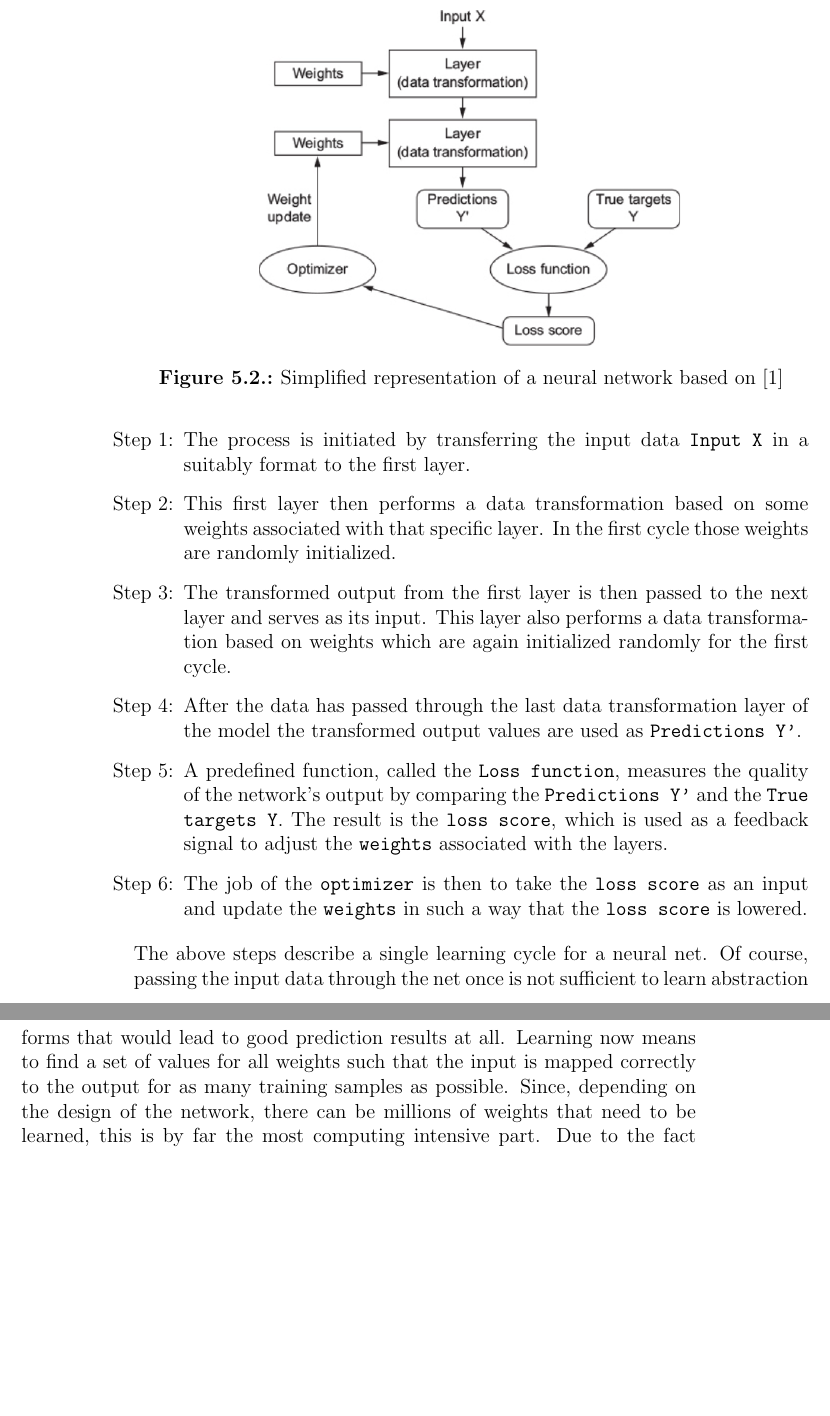
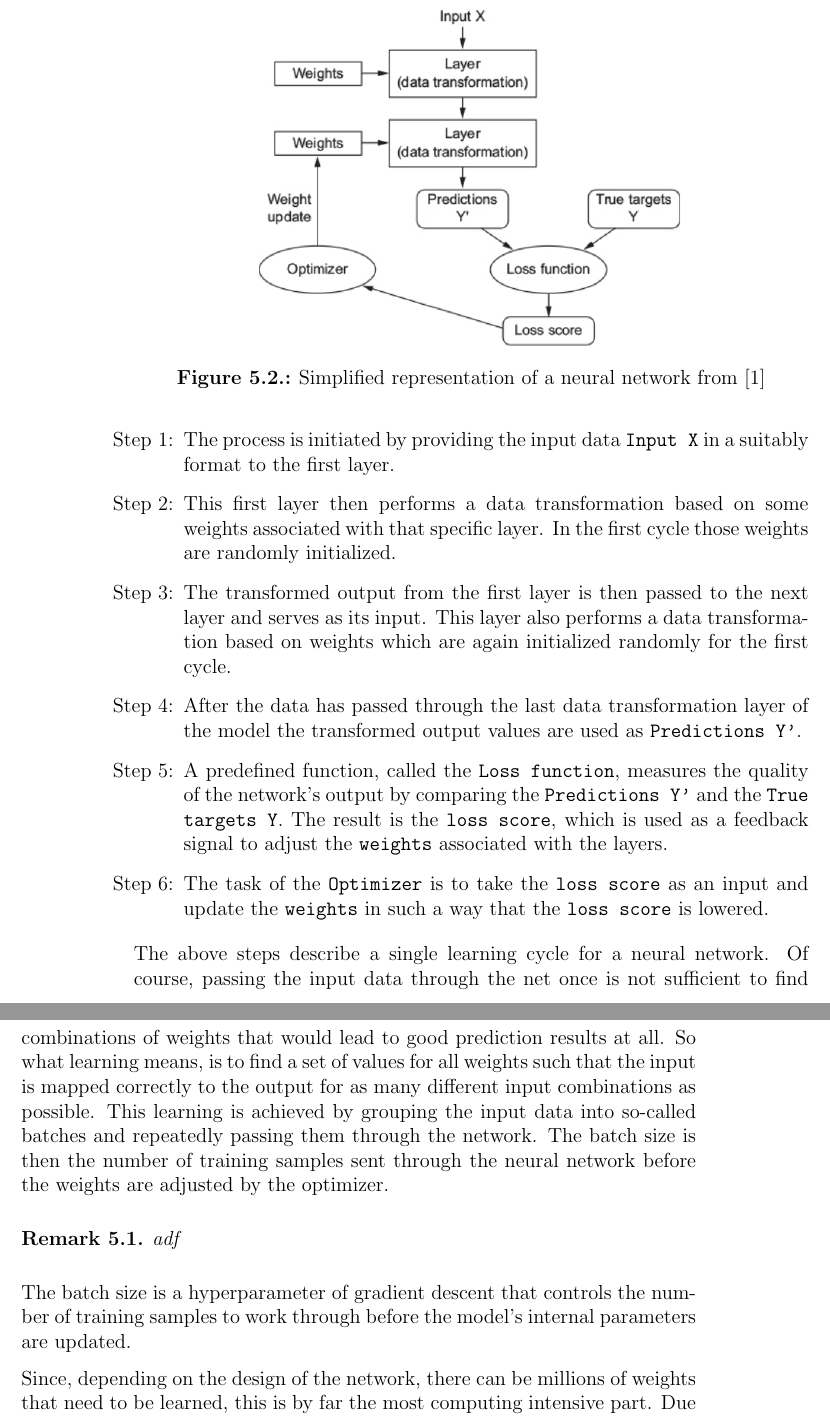
Before and after one commit to r-Files/Masterarbeit, a LaTeX thesis (main_document.tex, which reads chapters/Neural_Networks.tex): two parts of pages 80 and 81 of 94, joined at a grey line, cut so that both start at the same text, the shorter picture padded with empty space. Compiled offline with pdfLaTeX; an older LaTeX class or package is replaced by its successor.

Commit message:
update NN

```diff
--- a/chapters/Neural_Networks.tex
+++ b/chapters/Neural_Networks.tex
@@ -31,20 +31,28 @@ In the previous section the functionality of neuronal networks was already descr
 \begin{figure}
 	\centering
 	\includegraphics[width=0.65\textwidth]{figures/chapter_NN/NN_overview}
-	\caption{Simplified representation of a neural network based on \cite{Allaire2018}}
+	\caption{Simplified representation of a neural network from \cite{Allaire2018}}
 	\label{fig:NN_overview}
 \end{figure}
 
 \begin{enumerate}[label=Step \arabic*:]
-	\item The process is initiated by transferring the input data \texttt{Input X} in a suitably format to the first layer.
+	\item The process is initiated by providing the input data \texttt{Input X} in a suitably format to the first layer.
 	\item This first layer then performs a data transformation based on some weights associated with that specific layer. In the first cycle those weights are randomly initialized.
 	\item The transformed output from the first layer is then passed to the next layer and serves as its input. This layer also performs a data transformation based on weights which are again initialized randomly for the first cycle.
 	\item After the data has passed through the last data transformation layer of the model the transformed output values are used as \texttt{Predictions Y'}.
 	\item A predefined function, called the \texttt{Loss function}, measures the quality of the network’s output by comparing the \texttt{Predictions Y'} and the \texttt{True targets Y}. The result is the \texttt{loss score}, which is used as a feedback signal to adjust the \texttt{weights} associated with the layers.
-	\item The job of the \texttt{optimizer} is then to take the \texttt{loss score} as an input and update the \texttt{weights} in such a way that the \texttt{loss score} is lowered.
+	\item The task of the \texttt{Optimizer} is to take the \texttt{loss score} as an input and update the \texttt{weights} in such a way that the \texttt{loss score} is lowered.
 \end{enumerate}
 
-The above steps describe a single learning cycle for a neural net. Of course, passing the input data through the net once is not sufficient to learn abstraction forms that would lead to good prediction results at all. Learning now means to find a set of values for all weights such that the input is mapped correctly to the output for as many training samples as possible. Since, depending on the design of the network, there can be millions of weights that need to be learned, this is by far the most computing intensive part. Due to the fact that the learning process of the weights consists of a large number of matrix operations, it is possible to use highly parallelized algorithms.
+The above steps describe a single learning cycle for a neural network. Of course, passing the input data through the net once is not sufficient to find combinations of weights that would lead to good prediction results at all. So what learning means, is to find a set of values for all weights such that the input is mapped correctly to the output for as many different input combinations as possible. This learning is achieved by grouping the input data into so-called batches and repeatedly passing them through the network. The batch size is then the number of training samples sent through the neural network before the weights are adjusted by the optimizer.
+
+\begin{remark}
+	adf
+\end{remark}
+
+The batch size is a hyperparameter of gradient descent that controls the number of training samples to work through before the model’s internal parameters are updated.
+
+Since, depending on the design of the network, there can be millions of weights that need to be learned, this is by far the most computing intensive part. Due to the fact that the learning process of the weights consists of a large number of matrix operations, it is possible to use highly parallelized algorithms.
 
 \begin{remark}
 	The choice of the correct loss function is of great importance. If the loss function does not correctly reflect an improvement of the model, the neural net will inevitably drift in the wrong direction.
```
Also changed, not shown: main_document.pdf.
